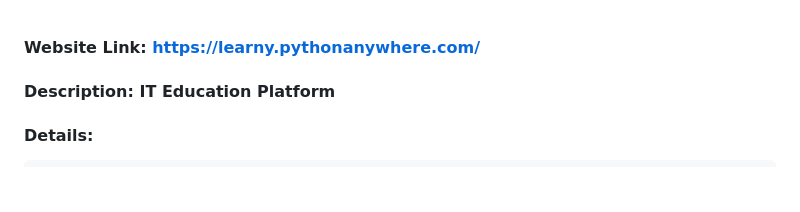
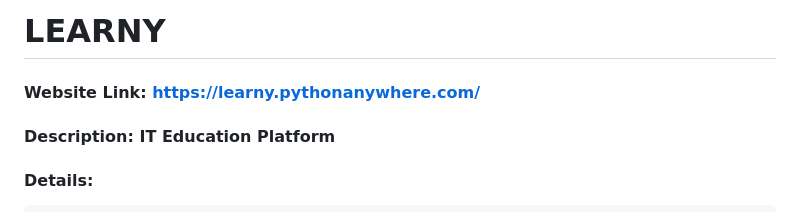
Before and after one commit to yamilobt8/learny, a Markdown page: README.md, the part around the change. GitHub-like rendering; blank space fills up the shorter version.

```diff
--- a/README.md
+++ b/README.md
@@ -1,4 +1,4 @@
-
+# LEARNY
 #### Website Link: https://learny.pythonanywhere.com/
 #### Description: IT Education Platform
 
```
